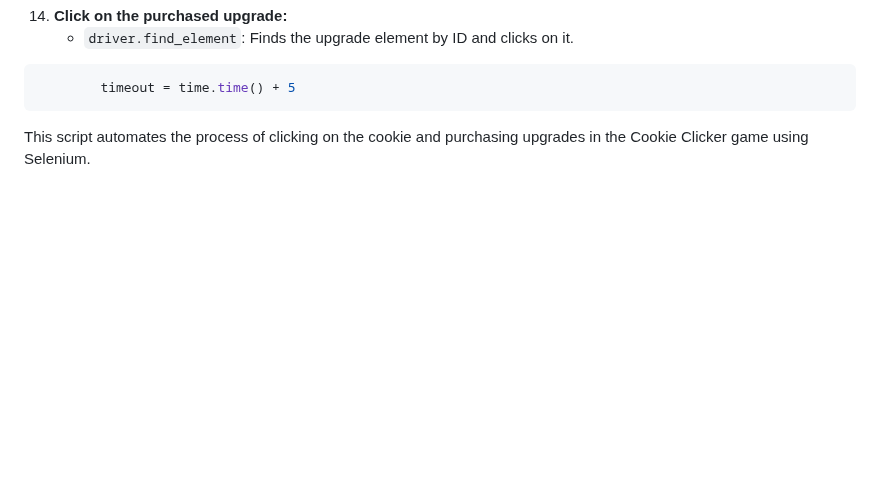
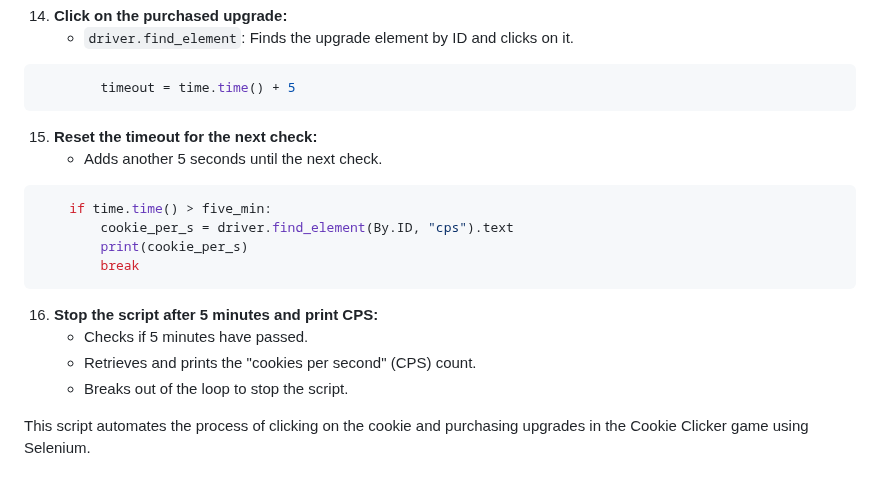
Before and after one commit to streetprophet90/Professional-Portfolio, a Markdown page: 12 Selenium/Cookie Game/README.md, the part around the change. Drawn GitHub-style; blank space fills up the shorter version.

````diff
--- a/12 Selenium/Cookie Game/README.md
+++ b/12 Selenium/Cookie Game/README.md
@@ -192,6 +192,19 @@ while True:
         timeout = time.time() + 5
 ```
 
+15. **Reset the timeout for the next check:**
+    - Adds another 5 seconds until the next check.
 
+```python
+    if time.time() > five_min:
+        cookie_per_s = driver.find_element(By.ID, "cps").text
+        print(cookie_per_s)
+        break
+```
+
+16. **Stop the script after 5 minutes and print CPS:**
+    - Checks if 5 minutes have passed.
+    - Retrieves and prints the "cookies per second" (CPS) count.
+    - Breaks out of the loop to stop the script.
 
 This script automates the process of clicking on the cookie and purchasing upgrades in the Cookie Clicker game using Selenium.
````
